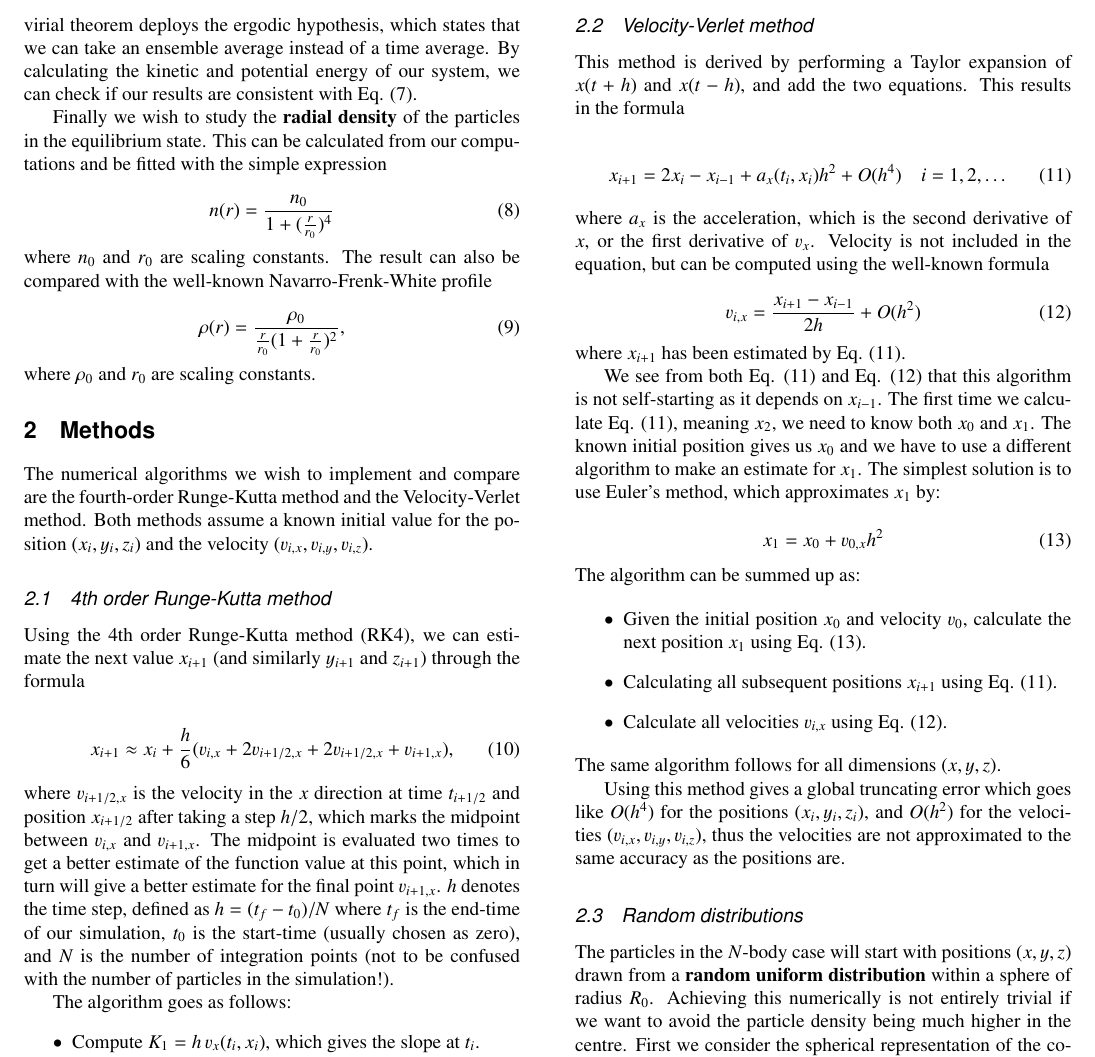
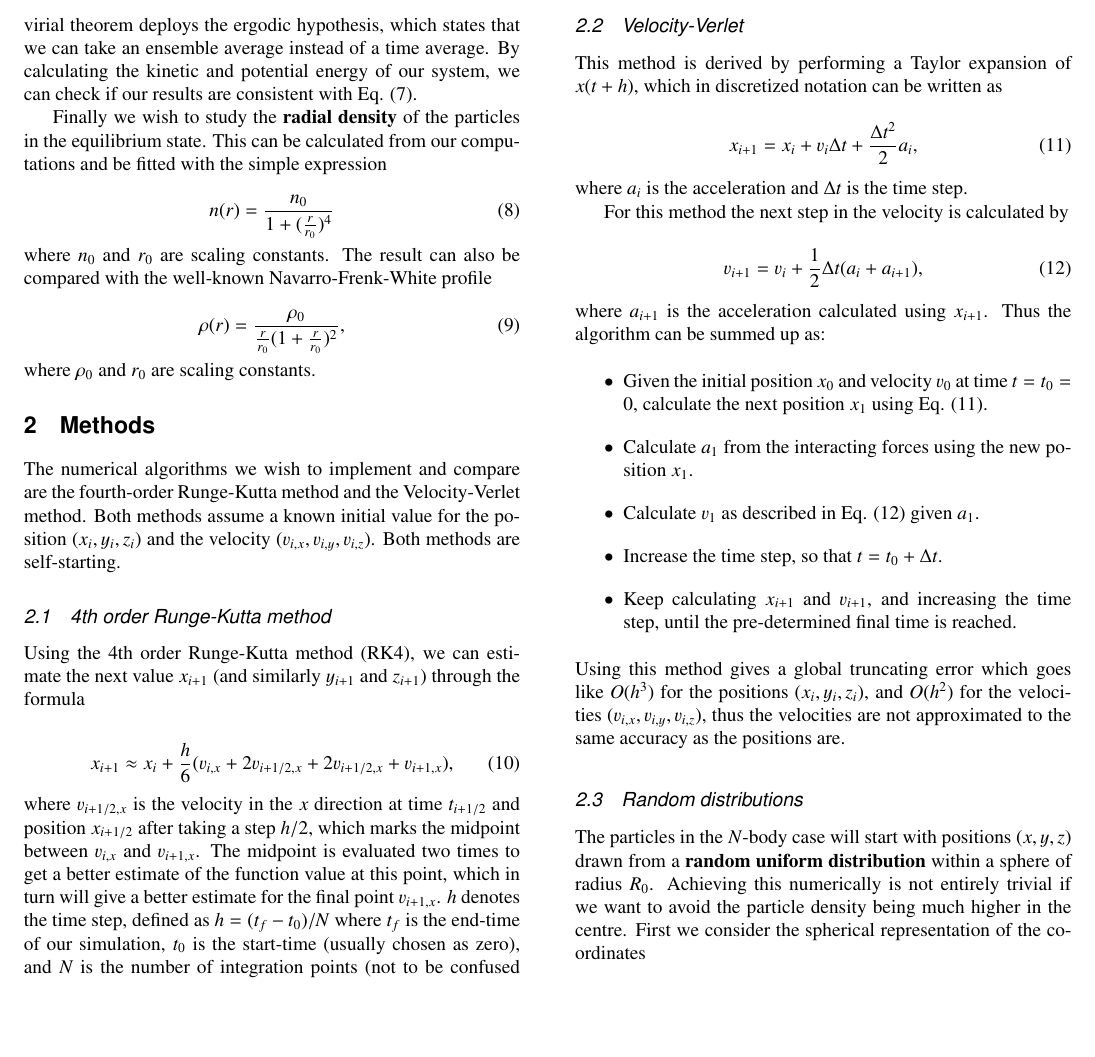
Before and after one commit to mariahammerstrom/Project5, a LaTeX paper (Report/FYS4150-Report-Project5.tex): part of page 2 of 5, cut so that both start at the same text, the shorter picture padded with empty space. Compiled offline with pdfLaTeX.

Commit message:
Added description about VV.

```diff
--- a/Report/FYS4150-Report-Project5.tex
+++ b/Report/FYS4150-Report-Project5.tex
@@ -119,7 +119,7 @@ where $\rho_0$ and $r_0$ are scaling constants.
 
 \section{Methods}\label{sec:methods}
 
-The numerical algorithms we wish to implement and compare are the fourth-order Runge-Kutta method and the Velocity-Verlet method. Both methods assume a known initial value for the position $(x_i,y_i,z_i)$ and the velocity $(v_{i,x},v_{i,y},v_{i,z})$.
+The numerical algorithms we wish to implement and compare are the fourth-order Runge-Kutta method and the Velocity-Verlet method. Both methods assume a known initial value for the position $(x_i,y_i,z_i)$ and the velocity $(v_{i,x},v_{i,y},v_{i,z})$. Both methods are self-starting.
 
 
 \subsection{4th order Runge-Kutta method}\label{sec:RK4}
@@ -143,36 +143,62 @@ These equations must be deployed for all three dimensions $x,y$ and $z$.
 Using this method gives a global truncating error which goes like $O(h^4)$.
 
 
+%\subsection{Verlet method}\label{sec:VV}
+%This method is derived by performing a Taylor expansion of $x(t+h)$ and $x(t-h)$, and add the two equations. This results in the formula
+%
+%\begin{equation}\label{eq:verlet}
+%	x_{i+1} = 2x_i - x_{i-1} + a_x(t_i,x_i)h^2 + O(h^4) \quad i = 1, 2, \dots
+%\end{equation}
+%where $a_x$ is the acceleration, which is the second derivative of $x$, or the first derivative of $v_x$. Velocity is not included in the equation, but can be computed using the well-known formula
+%
+%\begin{equation}\label{eq:verlet_velocity}
+%	v_{i,x} = \frac{x_{i+1} - x_{i-1}}{2h} + O(h^2)
+%\end{equation}
+%where $x_{i+1}$ has been estimated by Eq. (\ref{eq:verlet}).
+%
+%We see from both Eq. (\ref{eq:verlet}) and Eq. (\ref{eq:verlet_velocity}) that this algorithm is not self-starting as it depends on $x_{i-1}$. The first time we calculate Eq. (\ref{eq:verlet}), meaning $x_2$, we need to know both $x_0$ and $x_1$. The known initial position gives us $x_0$ and we have to use a different algorithm to make an estimate for $x_1$. The simplest solution is to use Euler's method, which approximates $x_1$ by:
+%
+%\begin{equation}\label{eq:euler}
+%	x_1 = x_0 + v_{0,x} h^2
+%\end{equation}
+%The algorithm can be summed up as:
+%
+%\begin{itemize}
+%	\item Given the initial position $x_0$ and velocity $v_0$, calculate the next position $x_1$ using Eq. (\ref{eq:euler}).
+%	\item Calculating all subsequent positions $x_{i+1}$ using Eq. (\ref{eq:verlet}).
+%	\item Calculate all velocities $v_{i,x}$ using Eq. (\ref{eq:verlet_velocity}).
+%\end{itemize}
+%The same algorithm follows for all dimensions $(x,y,z)$.
+%
+%Using this method gives a global truncating error which goes like $O(h^4)$ for the positions $(x_i,y_i,z_i)$, and $O(h^2)$ for the velocities $(v_{i,x},v_{i,y},v_{i,z})$, thus the velocities are not approximated to the same accuracy as the positions are.
 
 
-\subsection{Velocity-Verlet method}\label{sec:VV}
-This method is derived by performing a Taylor expansion of $x(t+h)$ and $x(t-h)$, and add the two equations. This results in the formula
+\subsection{Velocity-Verlet}\label{sec:VV}
 
-\begin{equation}\label{eq:verlet}
-	x_{i+1} = 2x_i - x_{i-1} + a_x(t_i,x_i)h^2 + O(h^4) \quad i = 1, 2, \dots
+This method is derived by performing a Taylor expansion of $x(t+h)$, which in discretized notation can be written as
+
+\begin{equation}\label{eq:VV_position}
+	x_{i+1} = x_i + v_i \Delta t + \frac{\Delta t^2}{2}a_i,
 \end{equation}
-where $a_x$ is the acceleration, which is the second derivative of $x$, or the first derivative of $v_x$. Velocity is not included in the equation, but can be computed using the well-known formula
+where $a_i$ is the acceleration and $\Delta t$ is the time step.
 
-\begin{equation}\label{eq:verlet_velocity}
-	v_{i,x} = \frac{x_{i+1} - x_{i-1}}{2h} + O(h^2)
+For this method the next step in the velocity is calculated by
+
+\begin{equation}\label{eq:VV_velocity}
+	v_{i+1} = v_i + \frac{1}{2}\Delta t (a_i + a_{i+1}),
 \end{equation}
-where $x_{i+1}$ has been estimated by Eq. (\ref{eq:verlet}).
-
-We see from both Eq. (\ref{eq:verlet}) and Eq. (\ref{eq:verlet_velocity}) that this algorithm is not self-starting as it depends on $x_{i-1}$. The first time we calculate Eq. (\ref{eq:verlet}), meaning $x_2$, we need to know both $x_0$ and $x_1$. The known initial position gives us $x_0$ and we have to use a different algorithm to make an estimate for $x_1$. The simplest solution is to use Euler's method, which approximates $x_1$ by:
-
-\begin{equation}\label{eq:euler}
-	x_1 = x_0 + v_{0,x} h^2
-\end{equation}
-The algorithm can be summed up as:
+where $a_{i+1}$ is the acceleration calculated using $x_{i+1}$. Thus the algorithm can be summed up as:
 
 \begin{itemize}
-	\item Given the initial position $x_0$ and velocity $v_0$, calculate the next position $x_1$ using Eq. (\ref{eq:euler}).
-	\item Calculating all subsequent positions $x_{i+1}$ using Eq. (\ref{eq:verlet}).
-	\item Calculate all velocities $v_{i,x}$ using Eq. (\ref{eq:verlet_velocity}).
+	\item Given the initial position $x_0$ and velocity $v_0$ at time $t = t_0 = 0$, calculate the next position $x_1$ using Eq. (\ref{eq:VV_position}).
+	\item Calculate $a_1$ from the interacting forces using the new position $x_1$.
+	\item Calculate $v_1$ as described in Eq. (\ref{eq:VV_velocity}) given $a_1$.
+	\item Increase the time step, so that $t = t_0 + \Delta t$.
+	\item Keep calculating $x_{i+1}$ and $v_{i+1}$, and increasing the time step, until the pre-determined final time is reached.
 \end{itemize}
-The same algorithm follows for all dimensions $(x,y,z)$.
+Using this method gives a global truncating error which goes like $O(h^3)$ for the positions $(x_i,y_i,z_i)$, and $O(h^2)$ for the velocities $(v_{i,x},v_{i,y},v_{i,z})$, thus the velocities are not approximated to the same accuracy as the positions are.
 
-Using this method gives a global truncating error which goes like $O(h^4)$ for the positions $(x_i,y_i,z_i)$, and $O(h^2)$ for the velocities $(v_{i,x},v_{i,y},v_{i,z})$, thus the velocities are not approximated to the same accuracy as the positions are.
+
 
 
 \subsection{Random distributions}
```
Also changed, not shown: Report/FYS4150-Report-Project5.pdf, 3 other files.
